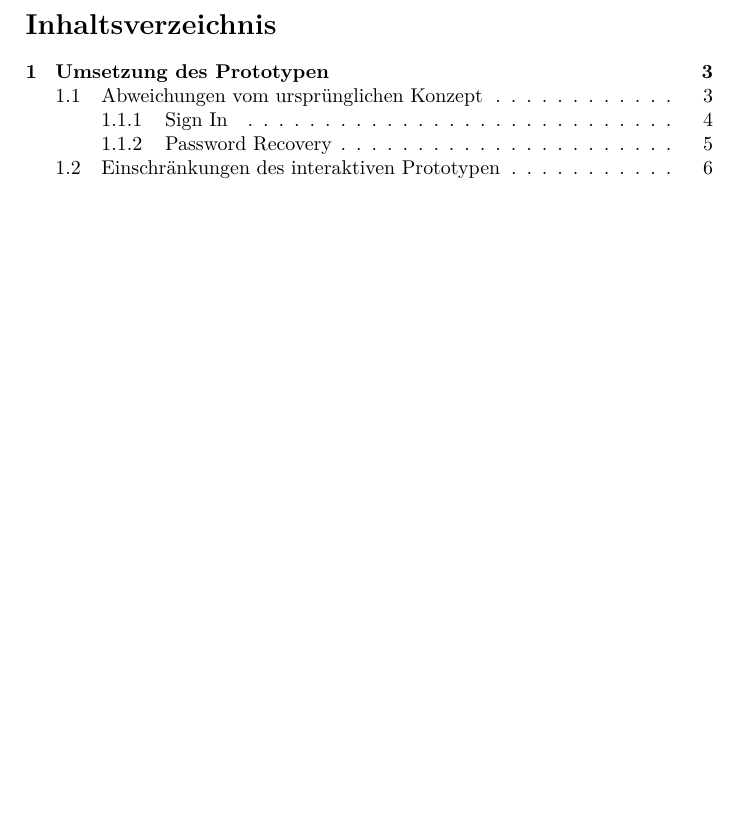
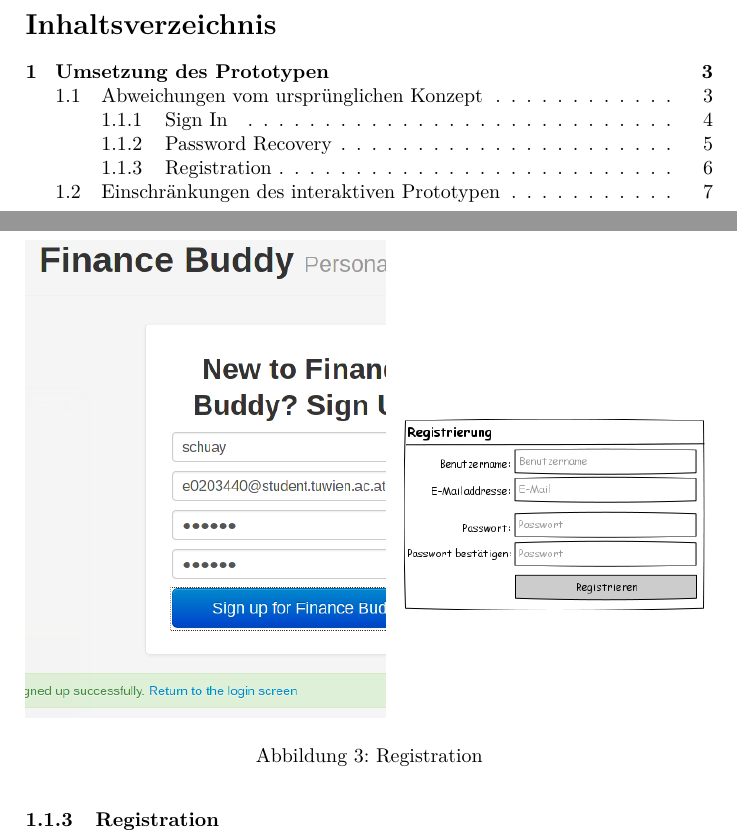
Before and after one commit to schuay/iixd, a LaTeX document (task3/iixd3.tex): part of page 2 of 6 before the commit and two parts of pages 2 and 6 of 7 after it, the two joined at a grey line, cut so that both start at the same text, the shorter picture padded with empty space. Compiled offline with pdfLaTeX.

Commit message:
Protocol: Registration comparison

```diff
--- a/task3/iixd3.tex
+++ b/task3/iixd3.tex
@@ -97,6 +97,16 @@ Das Layout ist im IP um einiges simpler gestaltet als im LFP. Wichtige Elemente
 sind hervorgehoben, and Zusatzinfos zu n\"achsten Schritten nach der ausf\"ullen
 des Formulars werden erst angezeigt wenn sie relevant sind.
 
+\clearpage
+\subsubsection{Registration}
+
+\begin{figure}
+\centering
+\includegraphics[width=\textwidth]{registration}
+\caption{Registration} \label{fig:registration}
+\end{figure}
+
+% TODO: Text
 
 \clearpage
 \subsection{Einschränkungen des interaktiven Prototypen}
```
Also changed, not shown: task3/registration-ip.png (added), task3/registration-lfp.png (added), task3/registration.png (added).
